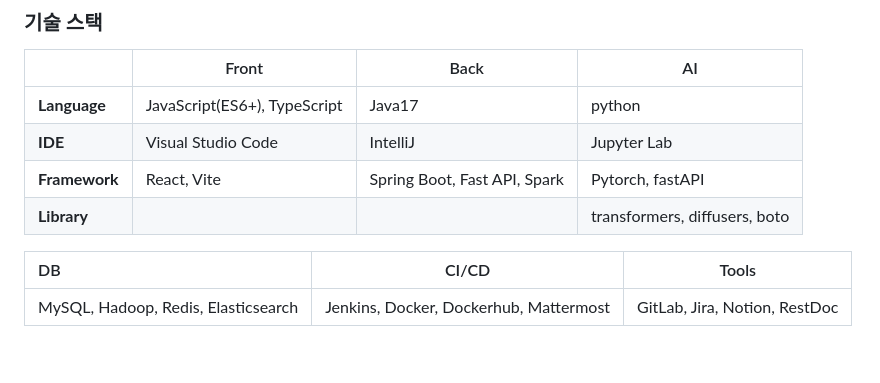
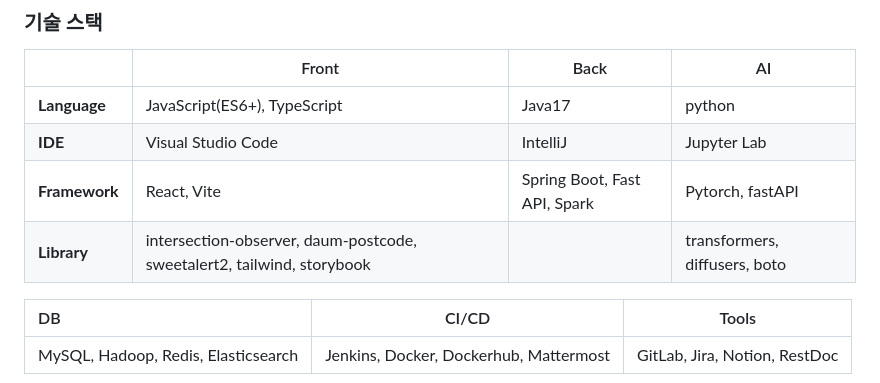
Before and after one commit to doyeon01/-, a Markdown page: ReadMe.md, the part around the change. Rendered like a GitHub page; blank space fills up the shorter version.

```diff
--- a/ReadMe.md
+++ b/ReadMe.md
@@ -55,7 +55,7 @@
 | **Language**  |    JavaScript(ES6+), TypeScript        |            Java17                         |          python          |
 | **IDE**       |       Visual Studio Code             |             IntelliJ                        |        Jupyter Lab       |
 | **Framework** |         React, Vite                   | Spring Boot, Fast API, Spark | Pytorch, fastAPI               |
-| **Library**   |  |                                          |  transformers, diffusers, boto |
+| **Library**   | intersection-observer, daum-postcode, sweetalert2, tailwind, storybook    ||  transformers, diffusers, boto |
 
 | DB           |               CI/CD              |        Tools         |
 | :----------- |  :-----------------------------: | :------------------: |
```
